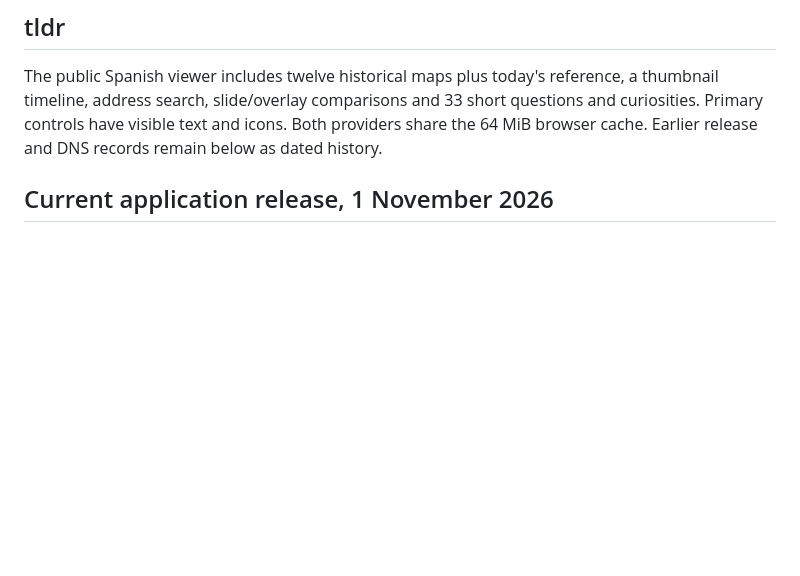
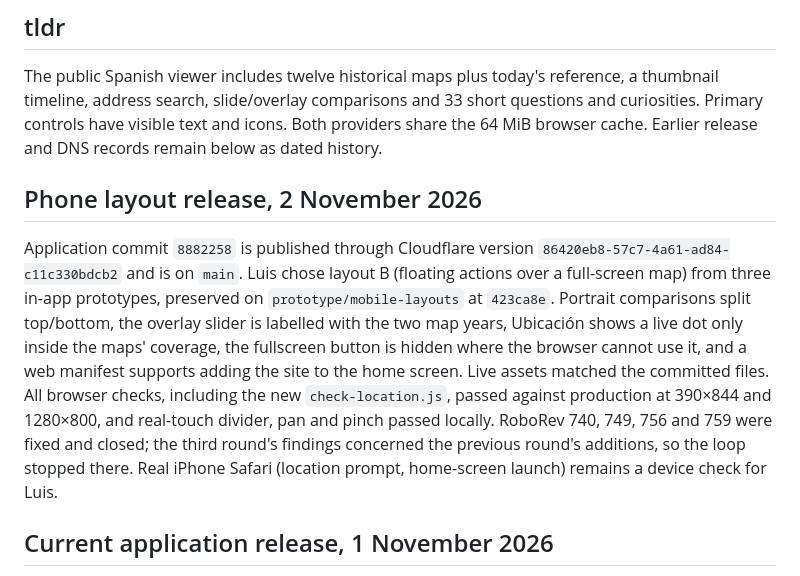
Before and after one commit to lucharo/madridmaps, a Markdown page: PLAN.md, the part around the change. GitHub-like rendering; blank space fills up the shorter version.

Commit message:
docs: record the phone layout release

```diff
--- a/PLAN.md
+++ b/PLAN.md
@@ -1,5 +1,9 @@
 ## tldr
 The public Spanish viewer includes twelve historical maps plus today's reference, a thumbnail timeline, address search, slide/overlay comparisons and 33 short questions and curiosities. Primary controls have visible text and icons. Both providers share the 64 MiB browser cache. Earlier release and DNS records remain below as dated history.
+
+## Phone layout release, 2 November 2026
+
+Application commit `8882258` is published through Cloudflare version `86420eb8-57c7-4a61-ad84-c11c330bdcb2` and is on `main`. Luis chose layout B (floating actions over a full-screen map) from three in-app prototypes, preserved on `prototype/mobile-layouts` at `423ca8e`. Portrait comparisons split top/bottom, the overlay slider is labelled with the two map years, Ubicación shows a live dot only inside the maps' coverage, the fullscreen button is hidden where the browser cannot use it, and a web manifest supports adding the site to the home screen. Live assets matched the committed files. All browser checks, including the new `check-location.js`, passed against production at 390×844 and 1280×800, and real-touch divider, pan and pinch passed locally. RoboRev 740, 749, 756 and 759 were fixed and closed; the third round's findings concerned the previous round's additions, so the loop stopped there. Real iPhone Safari (location prompt, home-screen launch) remains a device check for Luis.
 
 ## Current application release, 1 November 2026
 
```
